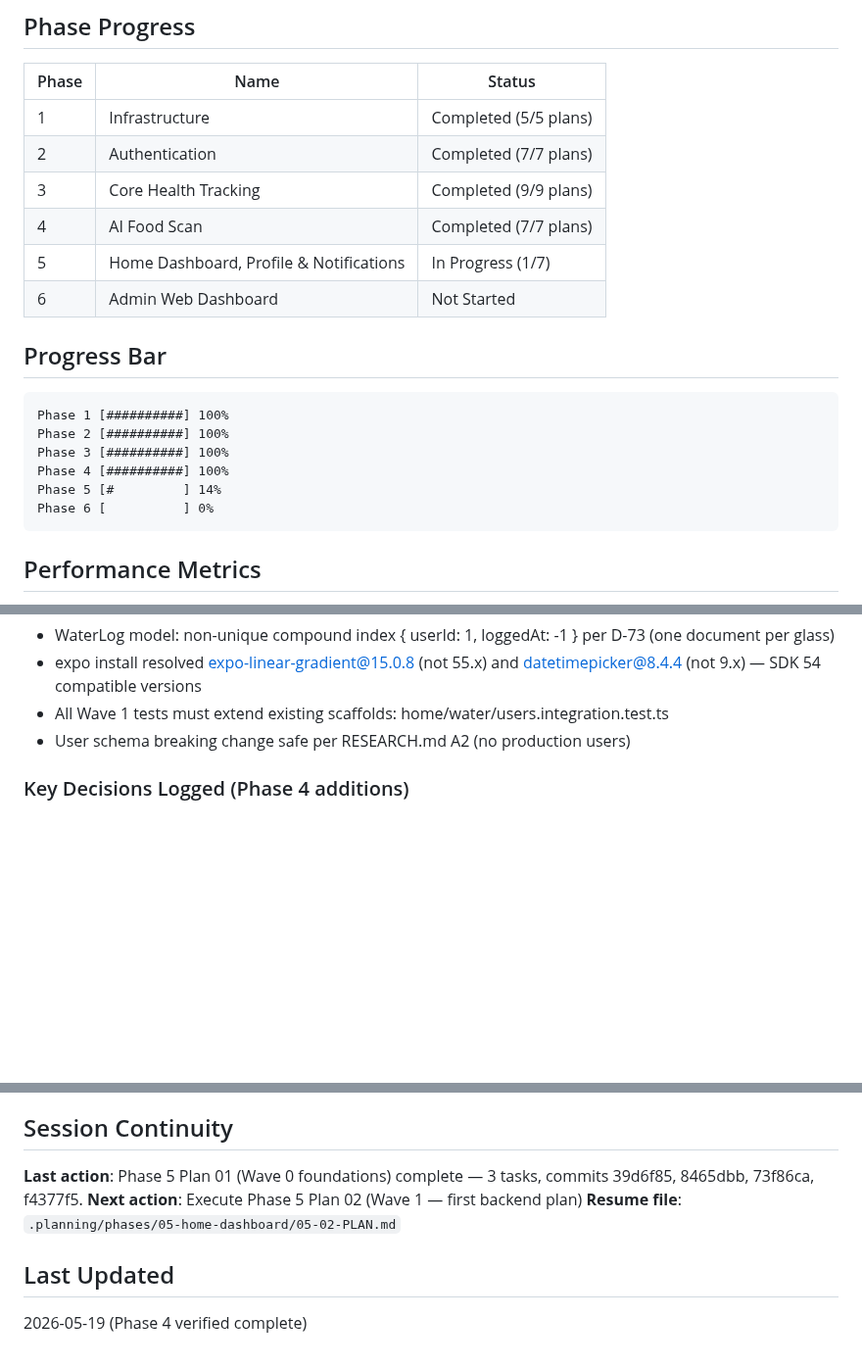
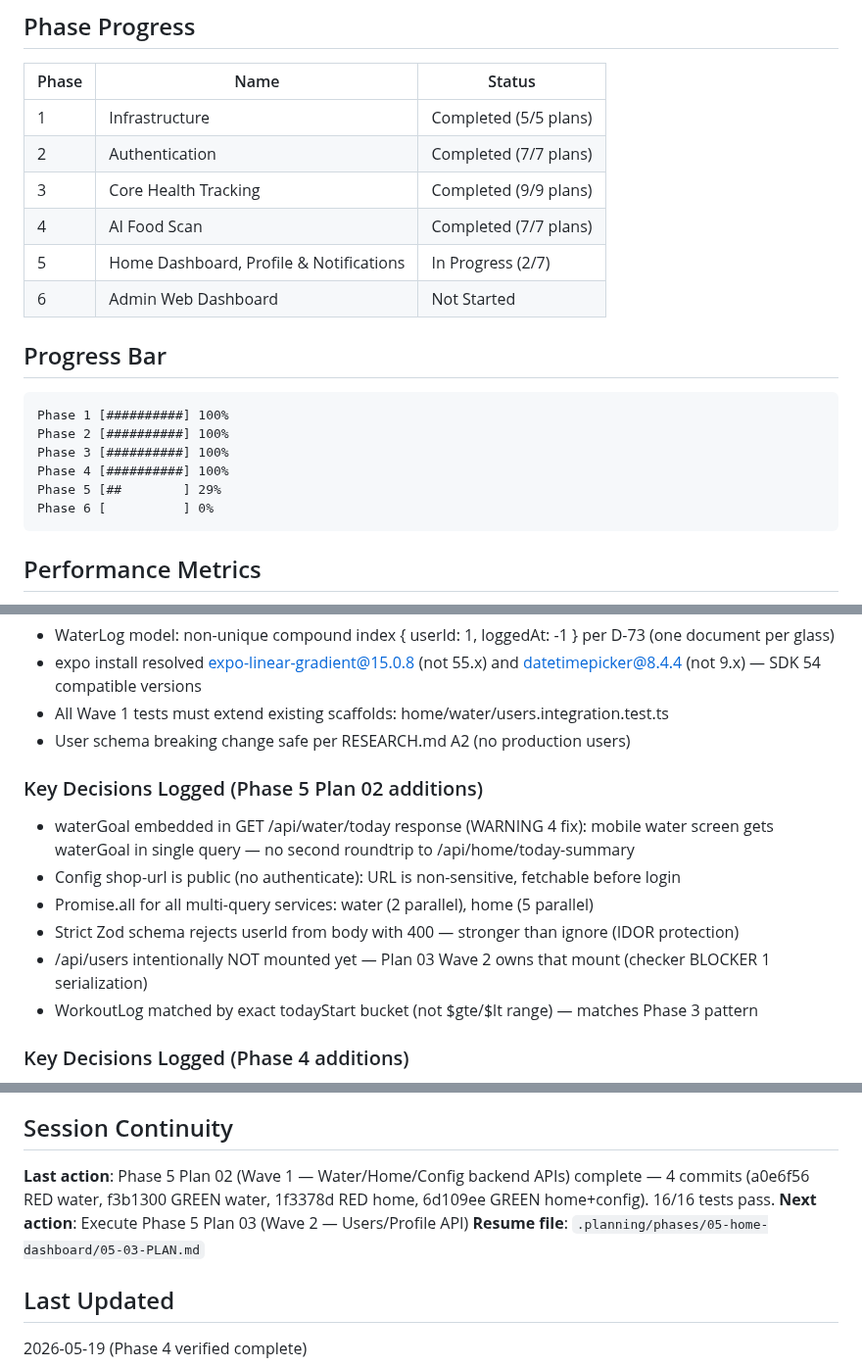
Before and after one commit to Aaron15092004/u-app-be, a Markdown page: .planning/STATE.md, 3 parts joined by grey strips. Shown at 98% size. Drawn GitHub-style; blank space fills up the shorter version.

Commit message:
docs(05-02): update STATE.md and ROADMAP.md — plan 02 complete, 2/7 phase 5 plans done

````diff
--- a/.planning/STATE.md
+++ b/.planning/STATE.md
@@ -30,7 +30,7 @@ Phase 4 verified and complete. Ready for `/gsd:plan-phase 5`.
 | 2 | Authentication | Completed (7/7 plans) |
 | 3 | Core Health Tracking | Completed (9/9 plans) |
 | 4 | AI Food Scan | Completed (7/7 plans) |
-| 5 | Home Dashboard, Profile & Notifications | In Progress (1/7) |
+| 5 | Home Dashboard, Profile & Notifications | In Progress (2/7) |
 | 6 | Admin Web Dashboard | Not Started |
 
 ## Progress Bar
@@ -40,7 +40,7 @@ Phase 1 [##########] 100%
 Phase 2 [##########] 100%
 Phase 3 [##########] 100%
 Phase 4 [##########] 100%
-Phase 5 [#         ] 14%
+Phase 5 [##        ] 29%
 Phase 6 [          ] 0%
 ```
 
@@ -111,6 +111,15 @@ Phase 6 [          ] 0%
 - All Wave 1 tests must extend existing scaffolds: home/water/users.integration.test.ts
 - User schema breaking change safe per RESEARCH.md A2 (no production users)
 
+### Key Decisions Logged (Phase 5 Plan 02 additions)
+
+- waterGoal embedded in GET /api/water/today response (WARNING 4 fix): mobile water screen gets waterGoal in single query — no second roundtrip to /api/home/today-summary
+- Config shop-url is public (no authenticate): URL is non-sensitive, fetchable before login
+- Promise.all for all multi-query services: water (2 parallel), home (5 parallel)
+- Strict Zod schema rejects userId from body with 400 — stronger than ignore (IDOR protection)
+- /api/users intentionally NOT mounted yet — Plan 03 Wave 2 owns that mount (checker BLOCKER 1 serialization)
+- WorkoutLog matched by exact todayStart bucket (not $gte/$lt range) — matches Phase 3 pattern
+
 ### Key Decisions Logged (Phase 4 additions)
 
 - AI food scan: GPT-4o-mini sole provider for Phase 4 (LogMeal deferred — no pricing/key yet) — D-58
@@ -151,9 +160,9 @@ None currently.
 
 ## Session Continuity
 
-**Last action**: Phase 5 Plan 01 (Wave 0 foundations) complete — 3 tasks, commits 39d6f85, 8465dbb, 73f86ca, f4377f5.
-**Next action**: Execute Phase 5 Plan 02 (Wave 1 — first backend plan)
-**Resume file**: `.planning/phases/05-home-dashboard/05-02-PLAN.md`
+**Last action**: Phase 5 Plan 02 (Wave 1 — Water/Home/Config backend APIs) complete — 4 commits (a0e6f56 RED water, f3b1300 GREEN water, 1f3378d RED home, 6d109ee GREEN home+config). 16/16 tests pass.
+**Next action**: Execute Phase 5 Plan 03 (Wave 2 — Users/Profile API)
+**Resume file**: `.planning/phases/05-home-dashboard/05-03-PLAN.md`
 
 ## Last Updated
 
````
Also changed, not shown: other parts of .planning/STATE.md (+1 -1 lines), .planning/ROADMAP.md (+5 -5 lines).
